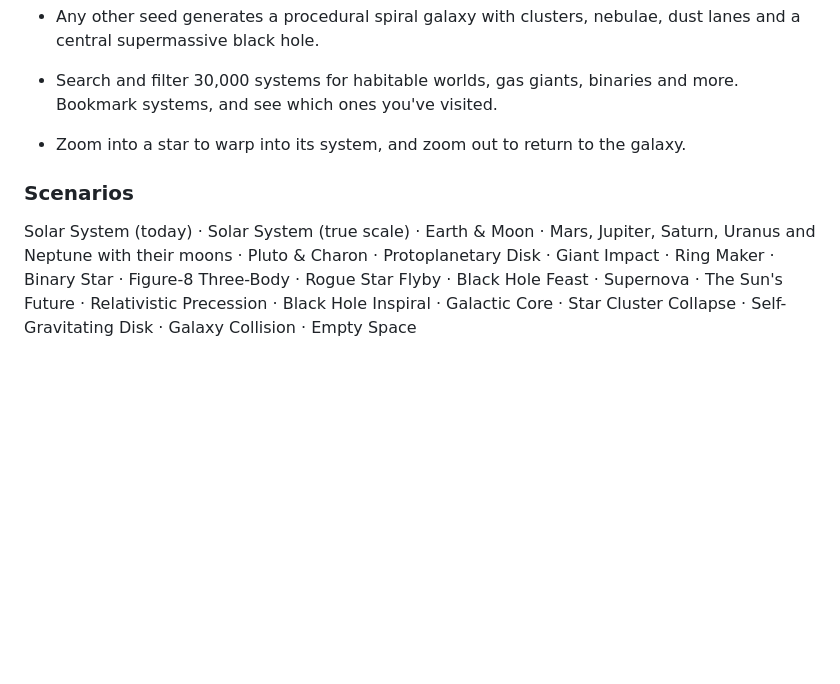
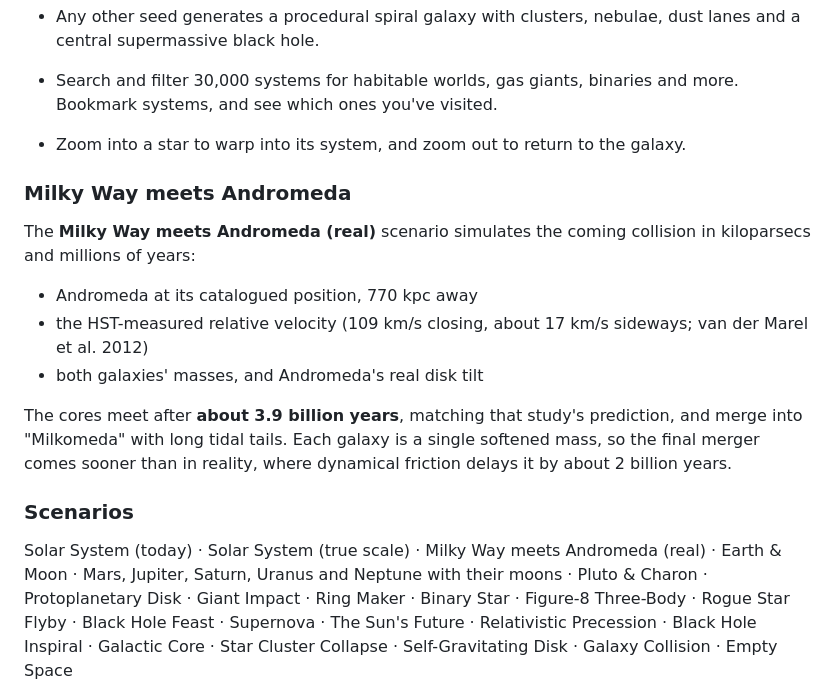
Before and after one commit to beyondthesky0099/Universe-sandbox, a Markdown page: README.md, the part around the change. Rendered like a GitHub page; blank space fills up the shorter version.

```diff
--- a/README.md
+++ b/README.md
@@ -187,8 +187,21 @@ need the [companion server](#companion-server). Without one, they explain how to
   Bookmark systems, and see which ones you've visited.
 - Zoom into a star to warp into its system, and zoom out to return to the galaxy.
 
+### Milky Way meets Andromeda
+The **Milky Way meets Andromeda (real)** scenario simulates the coming collision in
+kiloparsecs and millions of years:
+- Andromeda at its catalogued position, 770 kpc away
+- the HST-measured relative velocity (109 km/s closing, about 17 km/s sideways; van der Marel
+  et al. 2012)
+- both galaxies' masses, and Andromeda's real disk tilt
+
+The cores meet after **about 3.9 billion years**, matching that study's prediction, and merge
+into "Milkomeda" with long tidal tails. Each galaxy is a single softened mass, so the final
+merger comes sooner than in reality, where dynamical friction delays it by about 2 billion
+years.
+
 ### Scenarios
-Solar System (today) · Solar System (true scale) · Earth & Moon · Mars, Jupiter, Saturn, Uranus and Neptune with their moons ·
+Solar System (today) · Solar System (true scale) · Milky Way meets Andromeda (real) · Earth & Moon · Mars, Jupiter, Saturn, Uranus and Neptune with their moons ·
 Pluto & Charon · Protoplanetary Disk · Giant Impact · Ring Maker · Binary Star ·
 Figure-8 Three-Body · Rogue Star Flyby · Black Hole Feast · Supernova · The Sun's Future ·
 Relativistic Precession · Black Hole Inspiral · Galactic Core · Star Cluster Collapse ·
```
Also changed, not shown: docs/screenshots/milkomeda.png (added), 8 other files.
